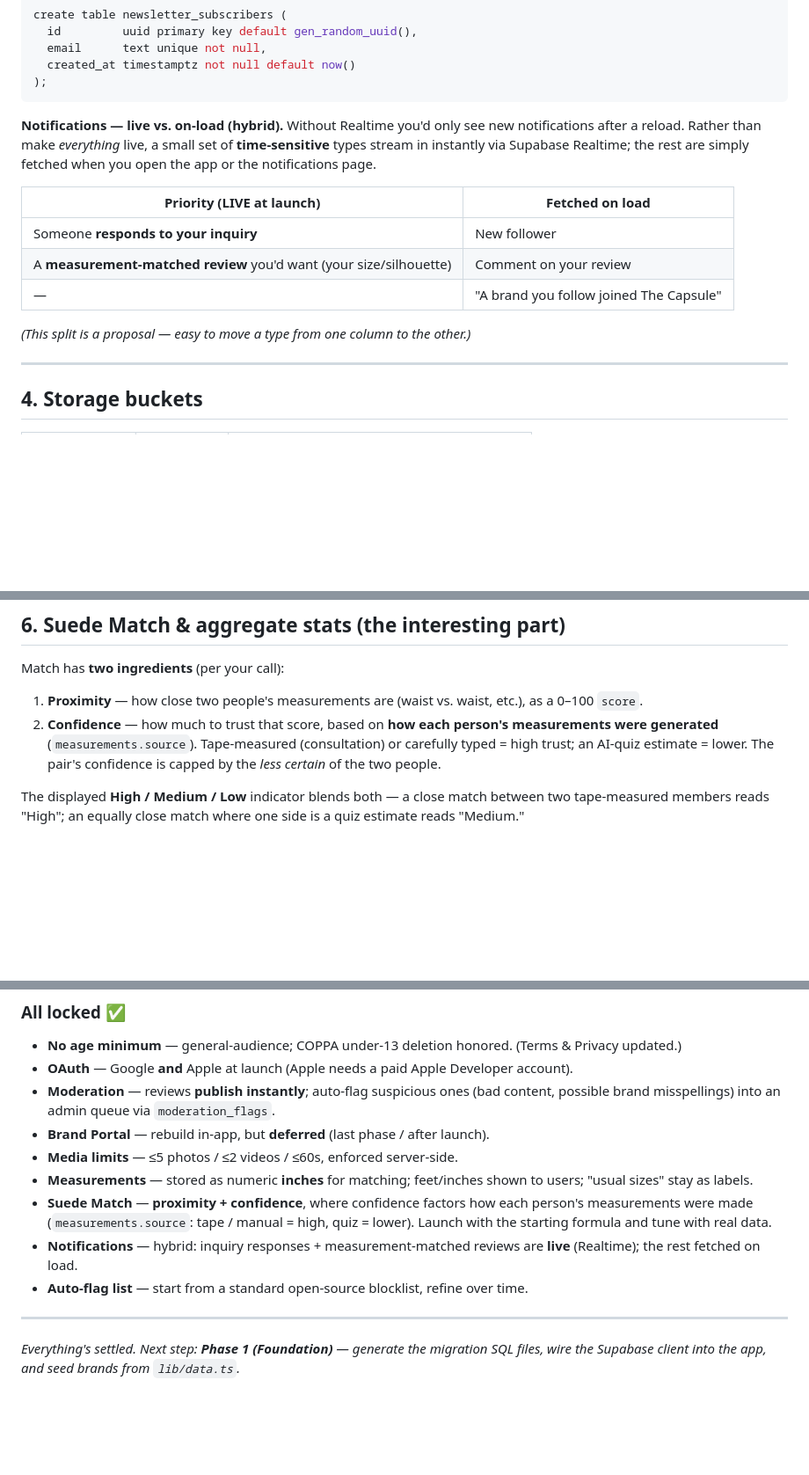
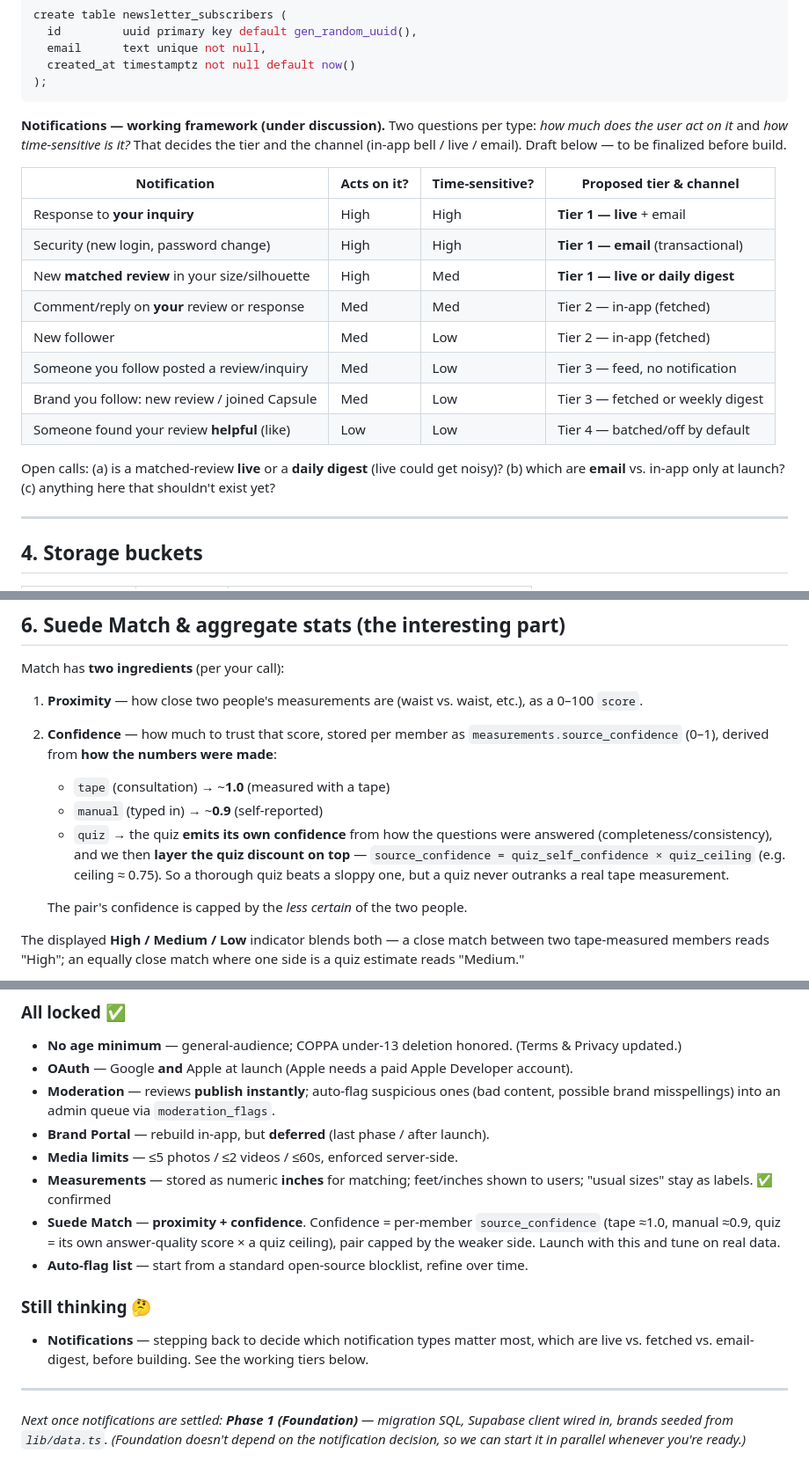
Before and after one commit to FashionRulerGirls/Suede, a Markdown page: suedesite/docs/BACKEND_PLAN.md, 3 parts joined by grey strips. Shown at 88% size. Rendered like a GitHub page; blank space fills up the shorter version.

Commit message:
Backend plan: confirm inches; refine Match confidence + notifications framework
- Confirm measurements stored as inches.
- Suede Match: store per-member source_confidence (0-1); quiz emits its own
  answer-quality confidence, then a quiz ceiling is layered on top; add
  quiz_results.confidence; update the Match function to use source_confidence.
- Reopen notifications: replace the hybrid table with a fuller working
  framework (all types ranked by act-on-it x time-sensitivity -> tier/channel)
  pending a decision.

Co-Authored-By: Claude Opus 4.8 <noreply@anthropic.com>
Claude-Session: https://claude.ai/code/session_01D4oYevb7PMmvXhf1myVK1D

````diff
--- a/suedesite/docs/BACKEND_PLAN.md
+++ b/suedesite/docs/BACKEND_PLAN.md
@@ -310,18 +314,23 @@ create table newsletter_subscribers (
 );
 ```
 
-**Notifications — live vs. on-load (hybrid).** Without Realtime you'd only see new
-notifications after a reload. Rather than make *everything* live, a small set of
-**time-sensitive** types stream in instantly via Supabase Realtime; the rest are simply
-fetched when you open the app or the notifications page.
+**Notifications — working framework (under discussion).** Two questions per type:
+*how much does the user act on it* and *how time-sensitive is it?* That decides the tier
+and the channel (in-app bell / live / email). Draft below — to be finalized before build.
 
-| Priority (LIVE at launch) | Fetched on load |
-|---|---|
-| Someone **responds to your inquiry** | New follower |
-| A **measurement-matched review** you'd want (your size/silhouette) | Comment on your review |
-| — | "A brand you follow joined The Capsule" |
+| Notification | Acts on it? | Time-sensitive? | Proposed tier & channel |
+|---|---|---|---|
+| Response to **your inquiry** | High | High | **Tier 1 — live** + email |
+| Security (new login, password change) | High | High | **Tier 1 — email** (transactional) |
+| New **matched review** in your size/silhouette | High | Med | **Tier 1 — live or daily digest** |
+| Comment/reply on **your** review or response | Med | Med | Tier 2 — in-app (fetched) |
+| New follower | Med | Low | Tier 2 — in-app (fetched) |
+| Someone you follow posted a review/inquiry | Med | Low | Tier 3 — feed, no notification |
+| Brand you follow: new review / joined Capsule | Med | Low | Tier 3 — fetched or weekly digest |
+| Someone found your review **helpful** (like) | Low | Low | Tier 4 — batched/off by default |
 
-*(This split is a proposal — easy to move a type from one column to the other.)*
+Open calls: (a) is a matched-review **live** or a **daily digest** (live could get noisy)?
+(b) which are **email** vs. in-app only at launch? (c) anything here that shouldn't exist yet?
 
 ---
 
@@ -379,10 +388,16 @@ Match has **two ingredients** (per your call):
 
 1. **Proximity** — how close two people's measurements are (waist vs. waist, etc.),
    as a 0–100 `score`.
-2. **Confidence** — how much to trust that score, based on **how each person's
-   measurements were generated** (`measurements.source`). Tape-measured
-   (consultation) or carefully typed = high trust; an AI-quiz estimate = lower. The
-   pair's confidence is capped by the *less certain* of the two people.
+2. **Confidence** — how much to trust that score, stored per member as
+   `measurements.source_confidence` (0–1), derived from **how the numbers were made**:
+   - `tape` (consultation) → ~**1.0** (measured with a tape)
+   - `manual` (typed in) → ~**0.9** (self-reported)
+   - `quiz` → the quiz **emits its own confidence** from how the questions were answered
+     (completeness/consistency), and we then **layer the quiz discount on top** —
+     `source_confidence = quiz_self_confidence × quiz_ceiling` (e.g. ceiling ≈ 0.75). So a
+     thorough quiz beats a sloppy one, but a quiz never outranks a real tape measurement.
+
+   The pair's confidence is capped by the *less certain* of the two people.
 
 The displayed **High / Medium / Low** indicator blends both — a close match between
 two tape-measured members reads "High"; an equally close match where one side is a
@@ -507,15 +520,18 @@ Each step is shippable on its own; the app keeps working on mock data for anythi
 - **Brand Portal** — rebuild in-app, but **deferred** (last phase / after launch).
 - **Media limits** — ≤5 photos / ≤2 videos / ≤60s, enforced server-side.
 - **Measurements** — stored as numeric **inches** for matching; feet/inches shown to users;
-  "usual sizes" stay as labels.
-- **Suede Match** — **proximity + confidence**, where confidence factors how each person's
-  measurements were made (`measurements.source`: tape / manual = high, quiz = lower). Launch
-  with the starting formula and tune with real data.
-- **Notifications** — hybrid: inquiry responses + measurement-matched reviews are **live**
-  (Realtime); the rest fetched on load.
+  "usual sizes" stay as labels. ✅ confirmed
+- **Suede Match** — **proximity + confidence**. Confidence = per-member
+  `source_confidence` (tape ≈1.0, manual ≈0.9, quiz = its own answer-quality score ×
+  a quiz ceiling), pair capped by the weaker side. Launch with this and tune on real data.
 - **Auto-flag list** — start from a standard open-source blocklist, refine over time.
+
+### Still thinking 🤔
+- **Notifications** — stepping back to decide which notification types matter most, which are
+  live vs. fetched vs. email-digest, before building. See the working tiers below.
 
 ---
 
-*Everything's settled. Next step: **Phase 1 (Foundation)** — generate the migration SQL
-files, wire the Supabase client into the app, and seed brands from `lib/data.ts`.*
+*Next once notifications are settled: **Phase 1 (Foundation)** — migration SQL, Supabase
+client wired in, brands seeded from `lib/data.ts`. (Foundation doesn't depend on the
+notification decision, so we can start it in parallel whenever you're ready.)*
````
Also changed, not shown: other parts of suedesite/docs/BACKEND_PLAN.md (+9 -7 lines).
